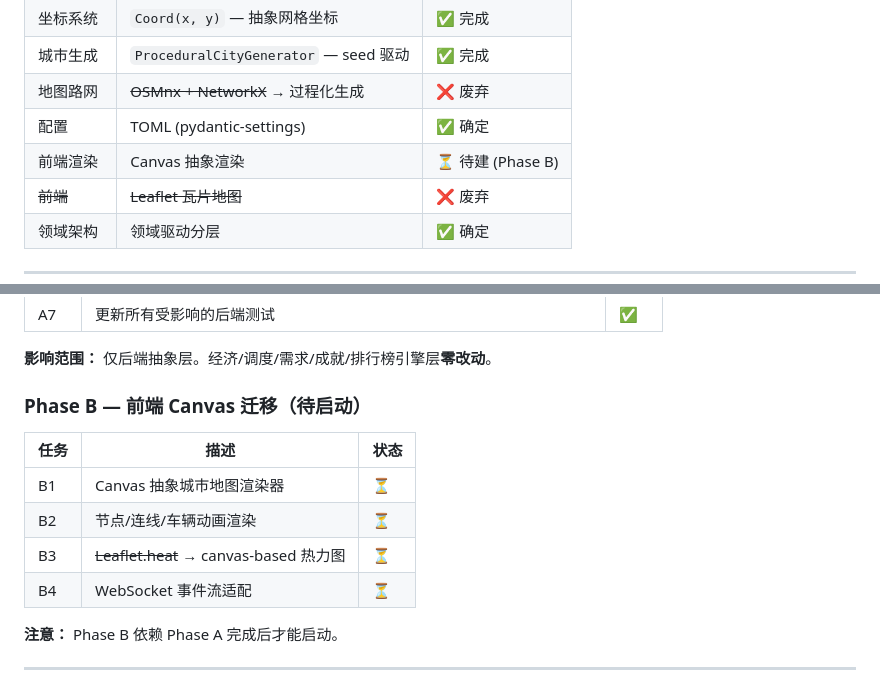
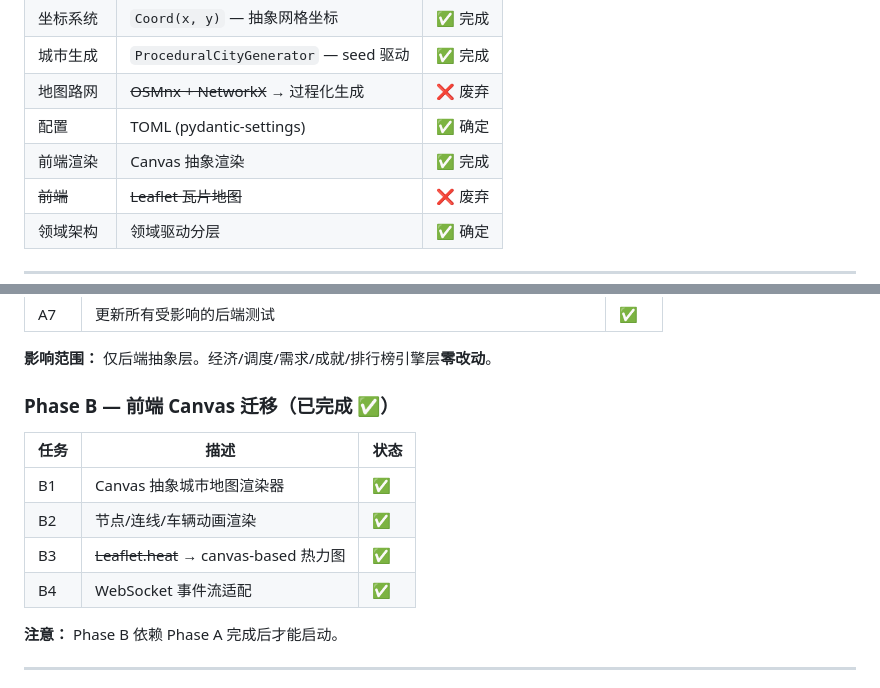
Before and after one commit to kcccn/sharedBikes, a Markdown page: ROADMAP.md, 2 parts joined by grey strips. Drawn GitHub-style.

Commit message:
docs: mark Phase B Canvas frontend as completed in ROADMAP.md (#147)
* mark Phase B Canvas tasks as ✅ complete (PR #146 merged)

* Phase B header: 待启动 → 已完成 ✅

* mark v0.2 milestone as ✅ complete

---------

Co-authored-by: github-actions[bot] <41898282+github-actions[bot]@users.noreply.github.com>

```diff
--- a/ROADMAP.md
+++ b/ROADMAP.md
@@ -35,7 +35,7 @@
 | 城市生成 | `ProceduralCityGenerator` — seed 驱动 | ✅ 完成 |
 | 地图路网 | ~~OSMnx + NetworkX~~ → 过程化生成 | ❌ 废弃 |
 | 配置 | TOML (pydantic-settings) | ✅ 确定 |
-| 前端渲染 | Canvas 抽象渲染 | ⏳ 待建 (Phase B) |
+| 前端渲染 | Canvas 抽象渲染 | ✅ 完成 |
 | ~~前端~~ | ~~Leaflet 瓦片地图~~ | ❌ 废弃 |
 | 领域架构 | 领域驱动分层 | ✅ 确定 |
 
@@ -73,14 +73,14 @@
 
 **影响范围：** 仅后端抽象层。经济/调度/需求/成就/排行榜引擎层**零改动**。
 
-### Phase B — 前端 Canvas 迁移（待启动）
+### Phase B — 前端 Canvas 迁移（已完成 ✅）
 
 | 任务 | 描述 | 状态 |
 |------|------|------|
-| B1 | Canvas 抽象城市地图渲染器 | ⏳ |
-| B2 | 节点/连线/车辆动画渲染 | ⏳ |
-| B3 | ~~Leaflet.heat~~ → canvas-based 热力图 | ⏳ |
-| B4 | WebSocket 事件流适配 | ⏳ |
+| B1 | Canvas 抽象城市地图渲染器 | ✅ |
+| B2 | 节点/连线/车辆动画渲染 | ✅ |
+| B3 | ~~Leaflet.heat~~ → canvas-based 热力图 | ✅ |
+| B4 | WebSocket 事件流适配 | ✅ |
 
 **注意：** Phase B 依赖 Phase A 完成后才能启动。
 
```
Also changed, not shown: other parts of ROADMAP.md (+1 -1 lines).
